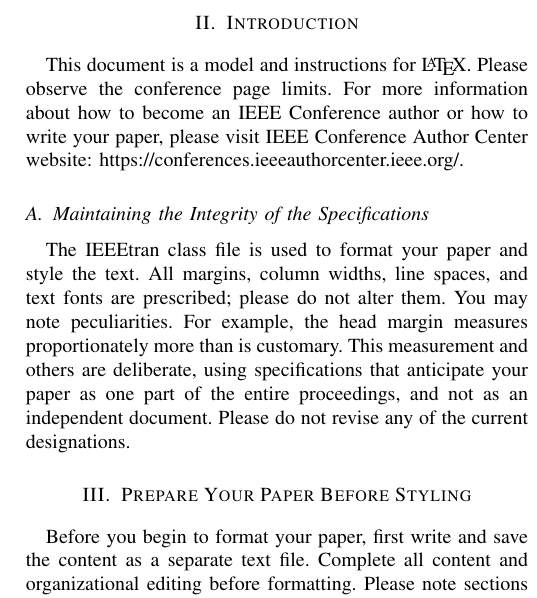
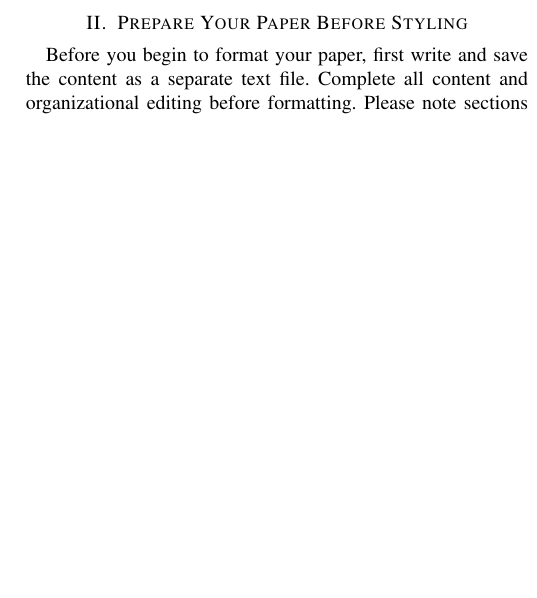
Before and after one commit to LeonardNolting/paper-fso, a LaTeX paper (main.tex): part of one column of page 3 of 5 before the commit and part of one column of page 3 of 4 after it, cut so that both start at the same text, the shorter picture padded with empty space. Compiled offline with pdfLaTeX; a missing font is replaced by an installed copy or a similar font; a LaTeX package or settings file that is missing is left out.

Commit message:
Remove old introduction text

```diff
--- a/main.tex
+++ b/main.tex
@@ -54,19 +54,6 @@ Free-Space Optical Communication (FSO), mobile networks, backhaul, line-of-sight
 \end{IEEEkeywords}
 
 \include{content/introduction}
-\section{Introduction}
-This document is a model and instructions for \LaTeX.
-Please observe the conference page limits. For more information about how to become an IEEE Conference author or how to write your paper, please visit   IEEE Conference Author Center website: https://conferences.ieeeauthorcenter.ieee.org/.
-
-\subsection{Maintaining the Integrity of the Specifications}
-
-The IEEEtran class file is used to format your paper and style the text. All margins,
-column widths, line spaces, and text fonts are prescribed; please do not
-alter them. You may note peculiarities. For example, the head margin
-measures proportionately more than is customary. This measurement
-and others are deliberate, using specifications that anticipate your paper
-as one part of the entire proceedings, and not as an independent document.
-Please do not revise any of the current designations.
 
 \section{Prepare Your Paper Before Styling}
 Before you begin to format your paper, first write and save the content as a
```
Also changed, not shown: content/introduction.tex (+0 -3 lines).
